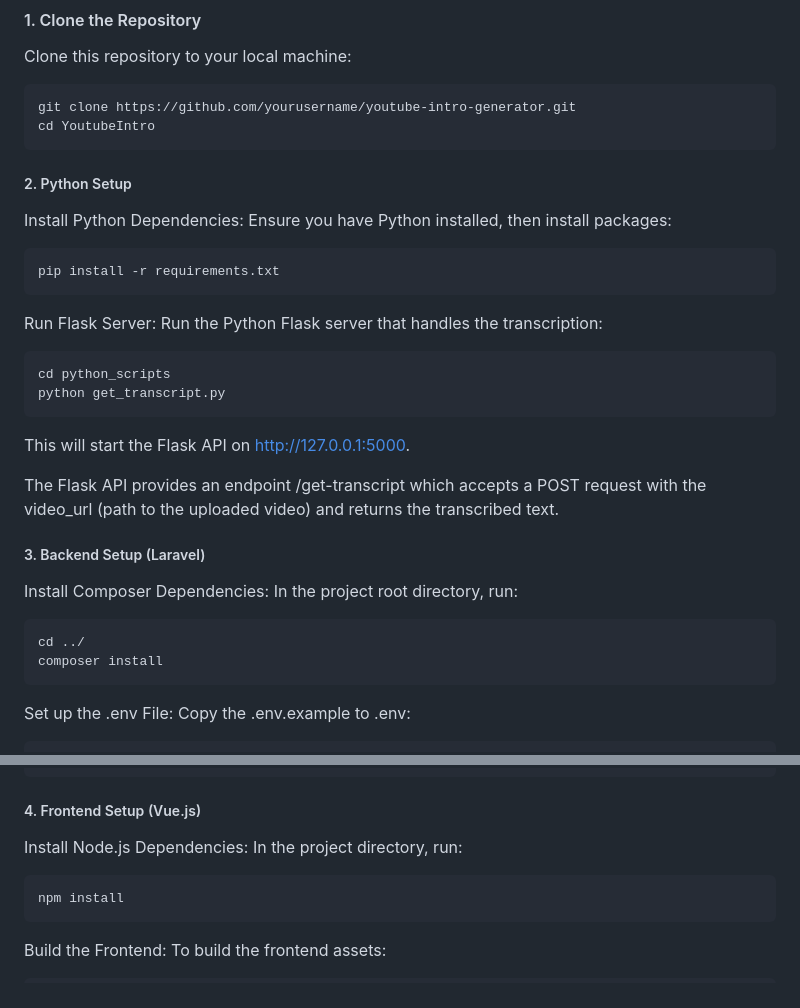
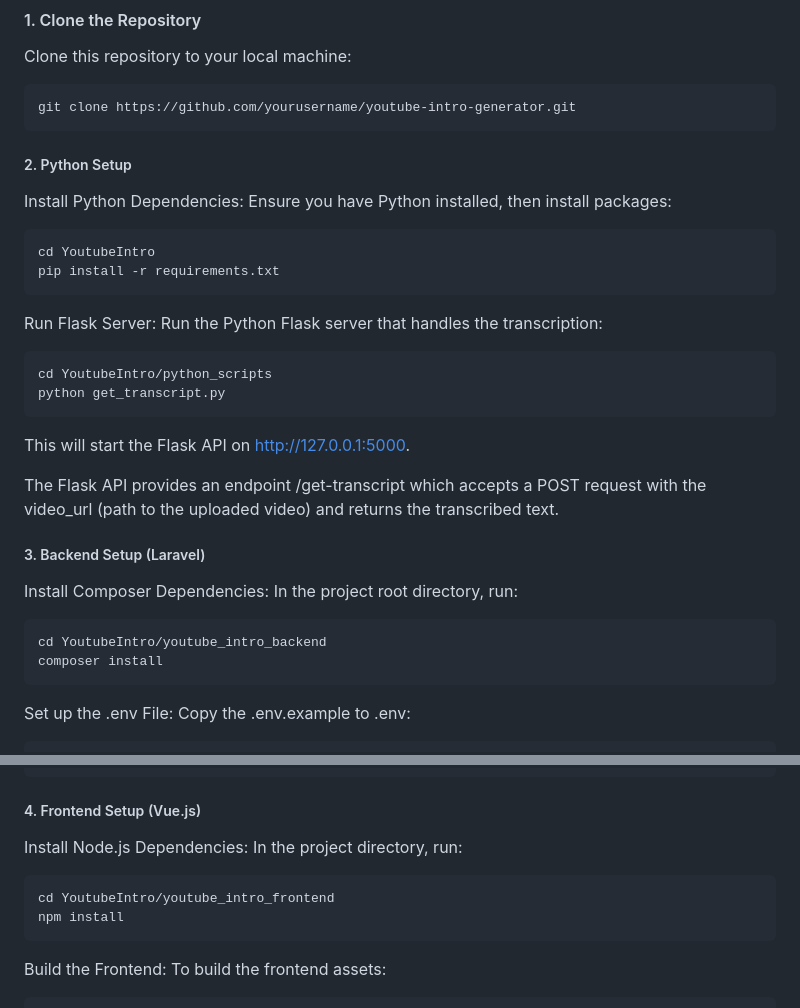
Before and after one commit to ajaop/YoutubeIntro, a Markdown page: README.md, 2 parts joined by grey strips. GitHub-like rendering.

````diff
--- a/README.md
+++ b/README.md
@@ -30,18 +30,18 @@ Follow these steps to set up and run the application locally.
 Clone this repository to your local machine:
 ```bash
 git clone https://github.com/yourusername/youtube-intro-generator.git
-cd YoutubeIntro
 ```
 
 ##### 2. Python Setup
 Install Python Dependencies: Ensure you have Python installed, then install packages:
 ```bash
+cd YoutubeIntro
 pip install -r requirements.txt
 ```
 
 Run Flask Server: Run the Python Flask server that handles the transcription:
 ```bash
-cd python_scripts
+cd YoutubeIntro/python_scripts
 python get_transcript.py
 ```
 This will start the Flask API on http://127.0.0.1:5000.
@@ -51,7 +51,7 @@ The Flask API provides an endpoint /get-transcript which accepts a POST request
 ##### 3. Backend Setup (Laravel)
 Install Composer Dependencies: In the project root directory, run:
 ```bash
-cd ../
+cd YoutubeIntro/youtube_intro_backend
 composer install
 ```
 
@@ -73,6 +73,7 @@ php artisan serve
 ##### 4. Frontend Setup (Vue.js)
 Install Node.js Dependencies: In the project directory, run:
 ```bash
+cd YoutubeIntro/youtube_intro_frontend
 npm install
 ```
 Build the Frontend: To build the frontend assets:
````
